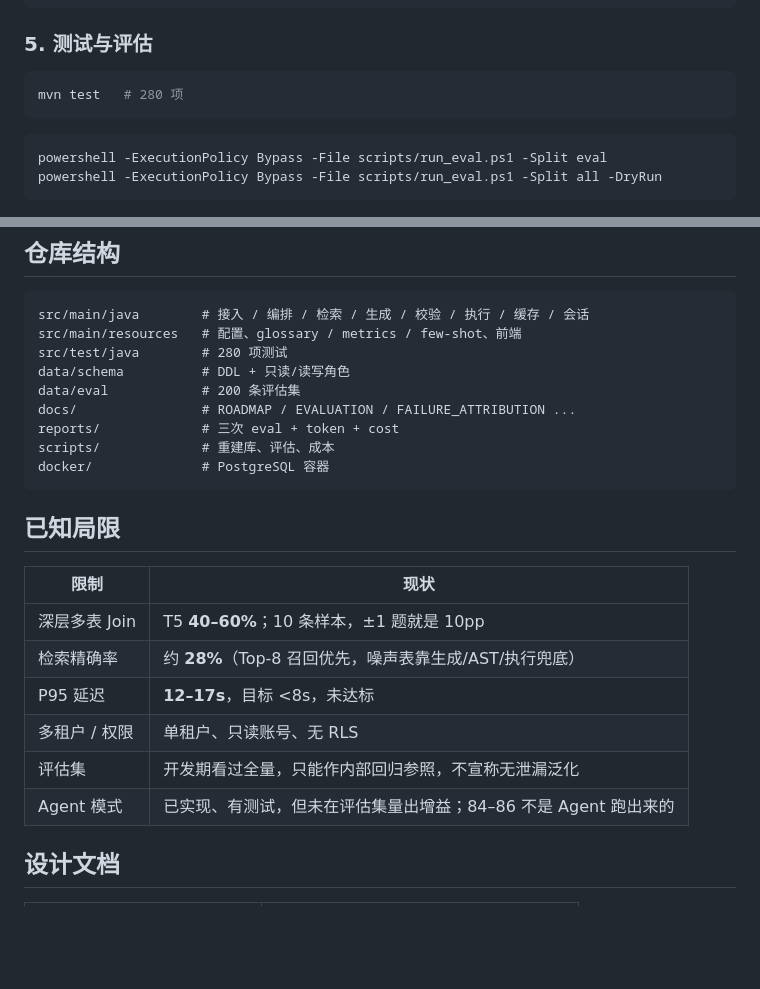
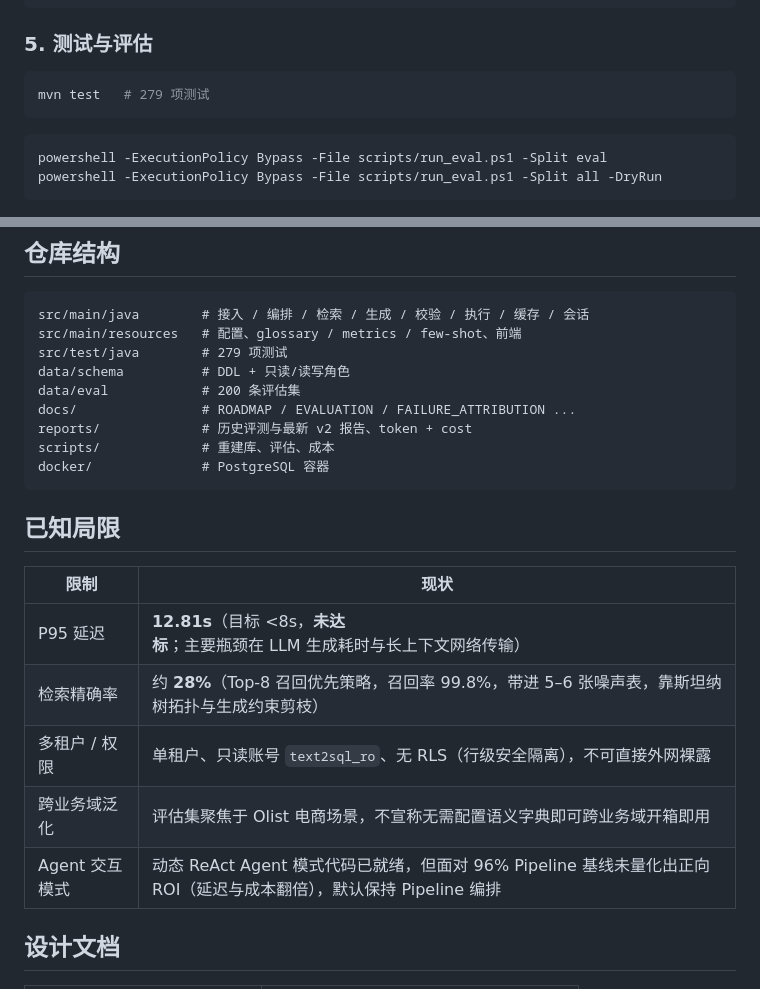
Before and after one commit to xunqian99/Text2SQL-agent, a Markdown page: README.md, 2 parts joined by grey strips. Rendered like a GitHub page; blank space fills up the shorter version.

Commit message:
docs: 纠正 README 测试用例计数与局限性描述 (对齐 96% 基准大盘)

````diff
--- a/README.md
+++ b/README.md
@@ -122,7 +122,7 @@ Invoke-RestMethod -Method Post -Uri http://localhost:8080/api/ask `
 ### 5. 测试与评估
 
 ```bash
-mvn test   # 280 项
+mvn test   # 279 项测试
 ```
 
 ```powershell
@@ -159,11 +159,11 @@ DRY_RUN=true bash scripts/run_eval.sh all
 ```
 src/main/java        # 接入 / 编排 / 检索 / 生成 / 校验 / 执行 / 缓存 / 会话
 src/main/resources   # 配置、glossary / metrics / few-shot、前端
-src/test/java        # 280 项测试
+src/test/java        # 279 项测试
 data/schema          # DDL + 只读/读写角色
 data/eval            # 200 条评估集
 docs/                # ROADMAP / EVALUATION / FAILURE_ATTRIBUTION ...
-reports/             # 三次 eval + token + cost
+reports/             # 历史评测与最新 v2 报告、token + cost
 scripts/             # 重建库、评估、成本
 docker/              # PostgreSQL 容器
 ```
@@ -172,12 +172,11 @@ docker/              # PostgreSQL 容器
 
 | 限制 | 现状 |
 |---|---|
-| 深层多表 Join | T5 **40–60%**；10 条样本，±1 题就是 10pp |
-| 检索精确率 | 约 **28%**（Top-8 召回优先，噪声表靠生成/AST/执行兜底） |
-| P95 延迟 | **12–17s**，目标 <8s，未达标 |
-| 多租户 / 权限 | 单租户、只读账号、无 RLS |
-| 评估集 | 开发期看过全量，只能作内部回归参照，不宣称无泄漏泛化 |
-| Agent 模式 | 已实现、有测试，但未在评估集量出增益；84–86 不是 Agent 跑出来的 |
+| P95 延迟 | **12.81s**（目标 <8s，**未达标**；主要瓶颈在 LLM 生成耗时与长上下文网络传输） |
+| 检索精确率 | 约 **28%**（Top-8 召回优先策略，召回率 99.8%，带进 5–6 张噪声表，靠斯坦纳树拓扑与生成约束剪枝） |
+| 多租户 / 权限 | 单租户、只读账号 `text2sql_ro`、无 RLS（行级安全隔离），不可直接外网裸露 |
+| 跨业务域泛化 | 评估集聚焦于 Olist 电商场景，不宣称无需配置语义字典即可跨业务域开箱即用 |
+| Agent 交互模式 | 动态 ReAct Agent 模式代码已就绪，但面对 96% Pipeline 基线未量化出正向 ROI（延迟与成本翻倍），默认保持 Pipeline 编排 |
 
 ## 设计文档
 
````
